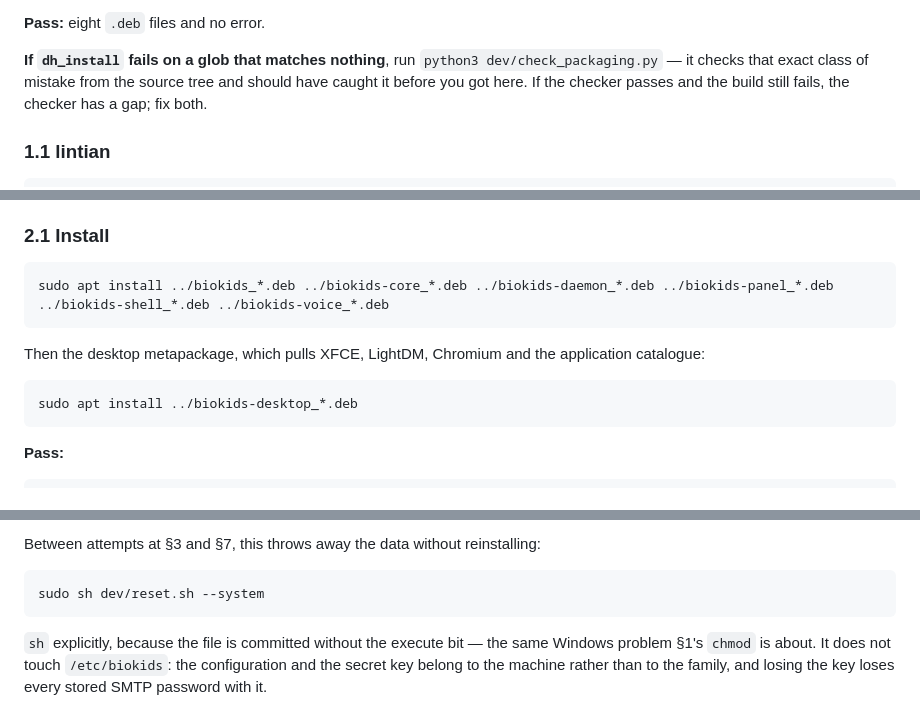
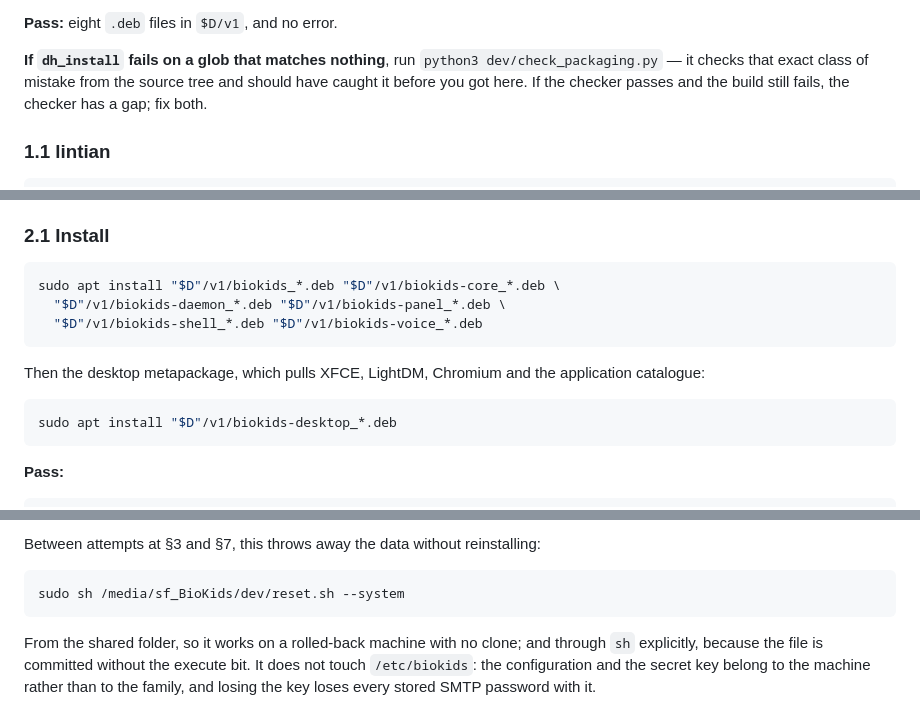
Before and after one commit to bilalgurkansanli/BioKids, a Markdown page: docs/VM-RUNBOOK.md, 3 parts joined by grey strips. Rendered like a GitHub page.

````diff
--- a/docs/VM-RUNBOOK.md
+++ b/docs/VM-RUNBOOK.md
@@ -104,5 +124,5 @@ appear in the parent directory.
 
-**Pass:** eight `.deb` files and no error.
+**Pass:** eight `.deb` files in `$D/v1`, and no error.
 
 **If `dh_install` fails on a glob that matches nothing**, run
 `python3 dev/check_packaging.py` — it checks that exact class of mistake from the
@@ -172,14 +207,16 @@ trixie, that is a T3.1 decision and not something to paper over here.
 ### 2.1 Install
 
 ```bash
-sudo apt install ../biokids_*.deb ../biokids-core_*.deb ../biokids-daemon_*.deb ../biokids-panel_*.deb ../biokids-shell_*.deb ../biokids-voice_*.deb
+sudo apt install "$D"/v1/biokids_*.deb "$D"/v1/biokids-core_*.deb \
+  "$D"/v1/biokids-daemon_*.deb "$D"/v1/biokids-panel_*.deb \
+  "$D"/v1/biokids-shell_*.deb "$D"/v1/biokids-voice_*.deb
 ```
 
 Then the desktop metapackage, which pulls XFCE, LightDM, Chromium and the
 application catalogue:
 
 ```bash
-sudo apt install ../biokids-desktop_*.deb
+sudo apt install "$D"/v1/biokids-desktop_*.deb
 ```
 
 **Pass:**
@@ -644,10 +670,10 @@ one fails:
 Between attempts at §3 and §7, this throws away the data without reinstalling:
 
 ```bash
-sudo sh dev/reset.sh --system
+sudo sh /media/sf_BioKids/dev/reset.sh --system
 ```
 
-`sh` explicitly, because the file is committed without the execute bit — the same
-Windows problem §1's `chmod` is about. It does not touch `/etc/biokids`: the
+From the shared folder, so it works on a rolled-back machine with no clone; and
+through `sh` explicitly, because the file is committed without the execute bit. It does not touch `/etc/biokids`: the
 configuration and the secret key belong to the machine rather than to the family,
 and losing the key loses every stored SMTP password with it.
````
Also changed, not shown: other parts of docs/VM-RUNBOOK.md (+89 -65 lines).
